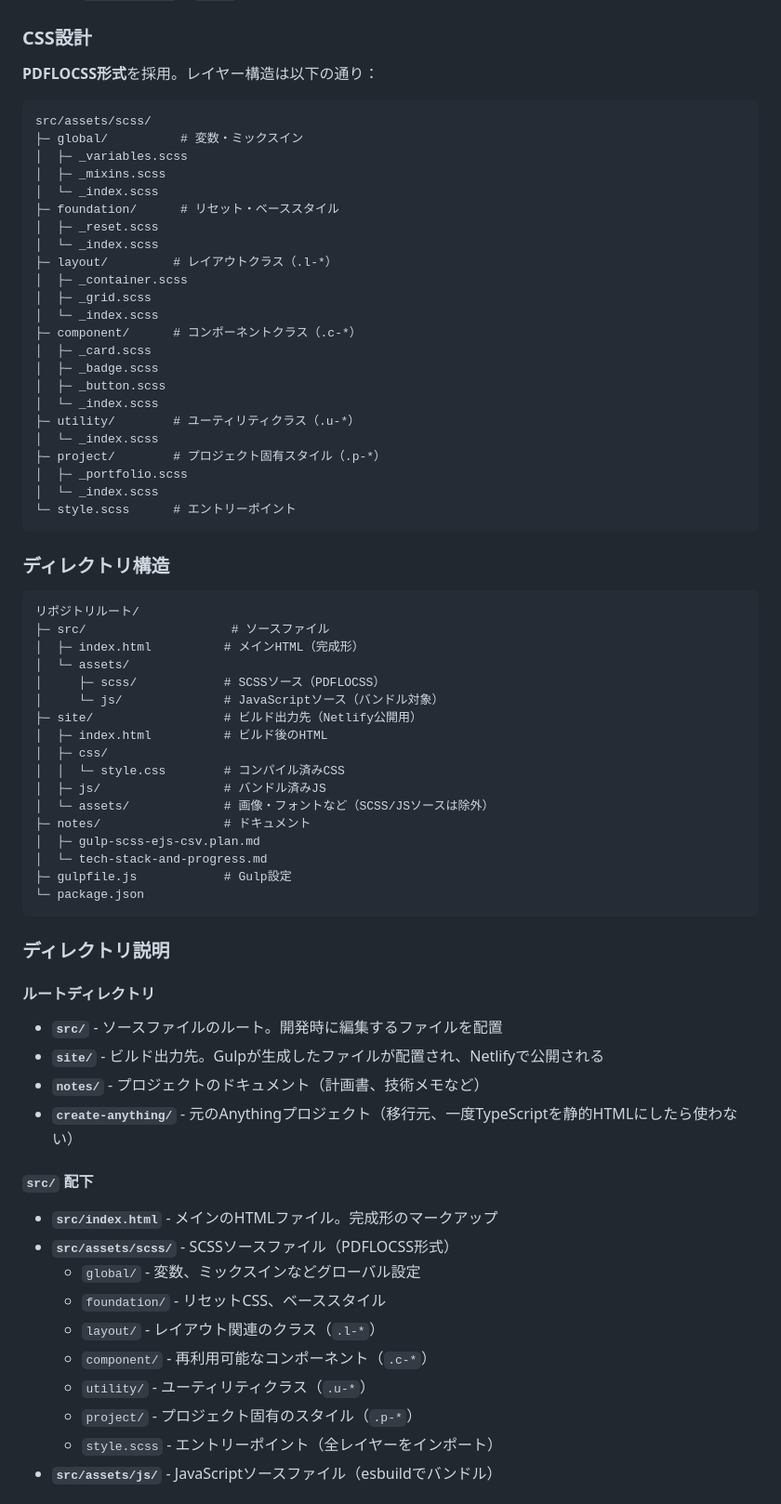
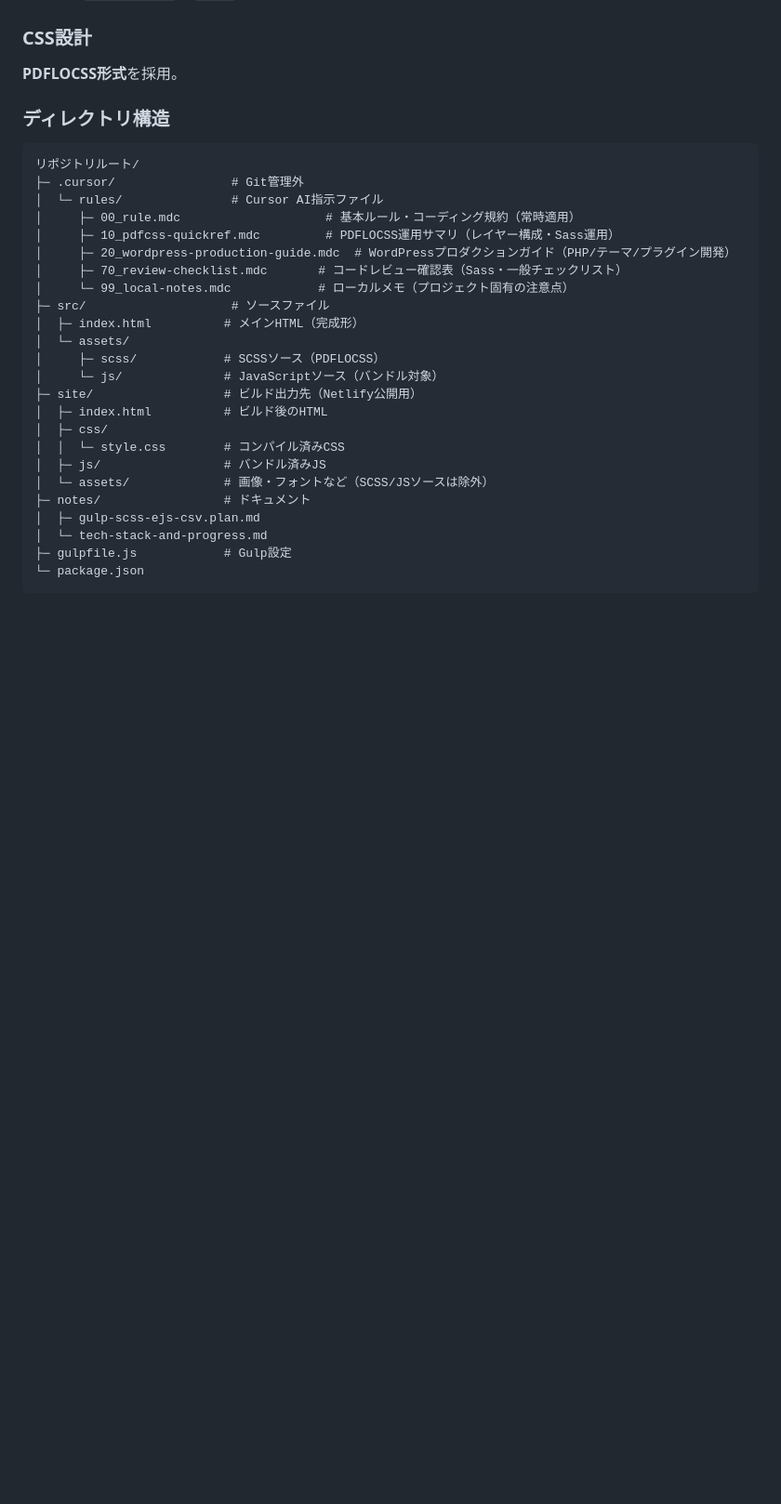
Before and after one commit to tkhsykk/tkhsykk__devfolio, a Markdown page: notes/tech-stack-and-progress.md, the part around one of its changes. Shown at 93% size. Drawn GitHub-style; blank space fills up the shorter version.

````diff
--- a/notes/tech-stack-and-progress.md
+++ b/notes/tech-stack-and-progress.md
@@ -33,38 +43,20 @@ Anythingで生成されたReact Router v7 + Tailwind CSS から Gulp + SCSS (PDF
 
 ### CSS設計
 
-**PDFLOCSS形式**を採用。レイヤー構造は以下の通り：
+**PDFLOCSS形式**を採用。
 
-```
-src/assets/scss/
-├─ global/          # 変数・ミックスイン
-│  ├─ _variables.scss
-│  ├─ _mixins.scss
-│  └─ _index.scss
-├─ foundation/      # リセット・ベーススタイル
-│  ├─ _reset.scss
-│  └─ _index.scss
-├─ layout/         # レイアウトクラス（.l-*）
-│  ├─ _container.scss
-│  ├─ _grid.scss
-│  └─ _index.scss
-├─ component/      # コンポーネントクラス（.c-*）
-│  ├─ _card.scss
-│  ├─ _badge.scss
-│  ├─ _button.scss
-│  └─ _index.scss
-├─ utility/        # ユーティリティクラス（.u-*）
-│  └─ _index.scss
-├─ project/        # プロジェクト固有スタイル（.p-*）
-│  ├─ _portfolio.scss
-│  └─ _index.scss
-└─ style.scss      # エントリーポイント
-```
 
 ### ディレクトリ構造
 
 ```
 リポジトリルート/
+├─ .cursor/                # Git管理外
+│  └─ rules/               # Cursor AI指示ファイル
+│     ├─ 00_rule.mdc                    # 基本ルール・コーディング規約（常時適用）
+│     ├─ 10_pdfcss-quickref.mdc         # PDFLOCSS運用サマリ（レイヤー構成・Sass運用）
+│     ├─ 20_wordpress-production-guide.mdc  # WordPressプロダクションガイド（PHP/テーマ/プラグイン開発）
+│     ├─ 70_review-checklist.mdc       # コードレビュー確認表（Sass・一般チェックリスト）
+│     └─ 99_local-notes.mdc            # ローカルメモ（プロジェクト固有の注意点）
 ├─ src/                    # ソースファイル
 │  ├─ index.html          # メインHTML（完成形）
 │  └─ assets/
@@ -83,25 +75,3 @@ src/assets/scss/
 └─ package.json
 ```
 
-### ディレクトリ説明
-
-#### ルートディレクトリ
-
-- **`src/`** - ソースファイルのルート。開発時に編集するファイルを配置
-- **`site/`** - ビルド出力先。Gulpが生成したファイルが配置され、Netlifyで公開される
-- **`notes/`** - プロジェクトのドキュメント（計画書、技術メモなど）
-- **`create-anything/`** - 元のAnythingプロジェクト（移行元、一度TypeScriptを静的HTMLにしたら使わない）
-
-#### `src/` 配下
-
-- **`src/index.html`** - メインのHTMLファイル。完成形のマークアップ
-- **`src/assets/scss/`** - SCSSソースファイル（PDFLOCSS形式）
-  - `global/` - 変数、ミックスインなどグローバル設定
-  - `foundation/` - リセットCSS、ベーススタイル
-  - `layout/` - レイアウト関連のクラス（`.l-*`）
-  - `component/` - 再利用可能なコンポーネント（`.c-*`）
-  - `utility/` - ユーティリティクラス（`.u-*`）
-  - `project/` - プロジェクト固有のスタイル（`.p-*`）
-  - `style.scss` - エントリーポイント（全レイヤーをインポート）
-- **`src/assets/js/`** - JavaScriptソースファイル（esbuildでバンドル）
-
````
Also changed, not shown: other parts of notes/tech-stack-and-progress.md (+10 -74 lines).
